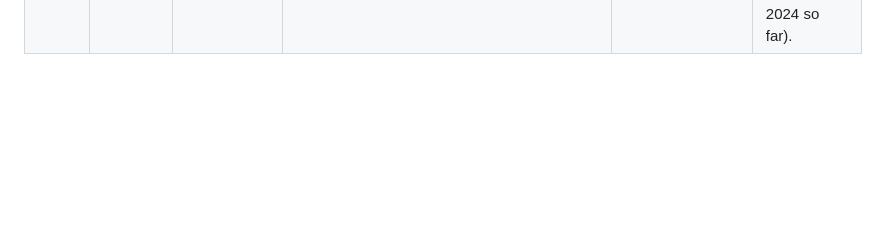
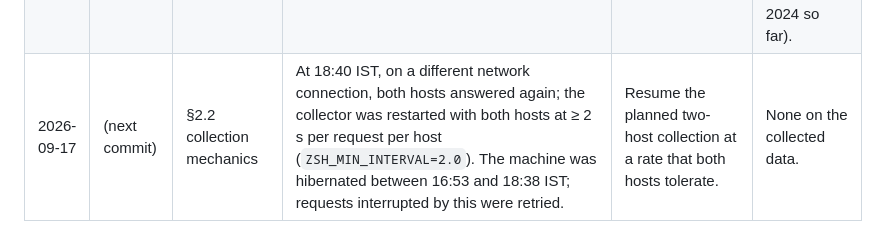
Before and after one commit to sagarkorde/ZSH, a Markdown page: DEVIATIONS.md, the part around the change. Rendered like a GitHub page; blank space fills up the shorter version.

Commit message:
DEVIATIONS: collection back on both hosts
Co-Authored-By: Claude Opus 5 <noreply@anthropic.com>

```diff
--- a/DEVIATIONS.md
+++ b/DEVIATIONS.md
@@ -15,3 +15,4 @@ analysis is recorded here.
 | 2026-09-17 | (next commit) | §6 | Added `experiments/make_manuscript_tables.py`, which writes compact, formatted versions of the result tables for the article. | Presentation code; reads saved results only. | None on any computed quantity. |
 | 2026-09-17 | (next commit) | §2.2 collection mechanics | `zsh/collect.py` accepts two operational settings: `ZSH_PAGE_HOSTS` (fetch pages from a subset of the two configured hosts) and `ZSH_MIN_INTERVAL` (a longer minimum interval). From 15:55 IST the page requests ran on blockstream.info only, at ≥ 2.5 s per request. | From about 15:30 IST mempool.space refused every connection from this network (TLS handshake reset on all its published addresses; plain HTTP timed out), and blockstream.info answered bursts with HTTP 429. We did not try other addresses or hosts. | None on the collected data: both hosts are Esplora instances serving the same blocks; each cached response records its host. |
 | 2026-09-17 | (next commit) | §2.2 | `e00d_collect_future.py`: (i) a month is kept only if at least 95% of its planned pages were obtained, and design weights divide by the pages obtained rather than planned (a missing page is treated as missing at random); (ii) `ZSH_FUTURE_CLOSE=1` builds the sample from the cache without new requests. Decision rule agreed with the authors at 16:20 IST, before any prospective data were analysed: if both hosts still refuse requests on 18 Sep 2026 at 09:00 IST, the sample is closed with rule (i), which keeps October 2024 to May 2025. | Both approved hosts blocked this network (see previous entry); the design cannot be completed without them. | If applied: the prospective sample covers 8 of the 23 planned months. The weights change only for months with a missing page (one page in November 2024 so far). |
+| 2026-09-17 | (next commit) | §2.2 collection mechanics | At 18:40 IST, on a different network connection, both hosts answered again; the collector was restarted with both hosts at ≥ 2 s per request per host (`ZSH_MIN_INTERVAL=2.0`). The machine was hibernated between 16:53 and 18:38 IST; requests interrupted by this were retried. | Resume the planned two-host collection at a rate that both hosts tolerate. | None on the collected data. |
```
